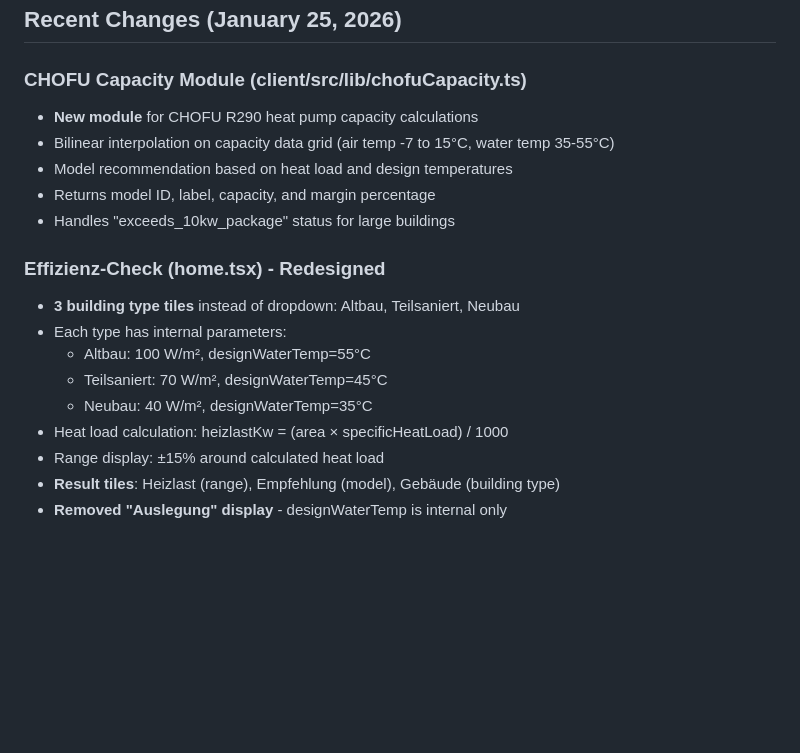
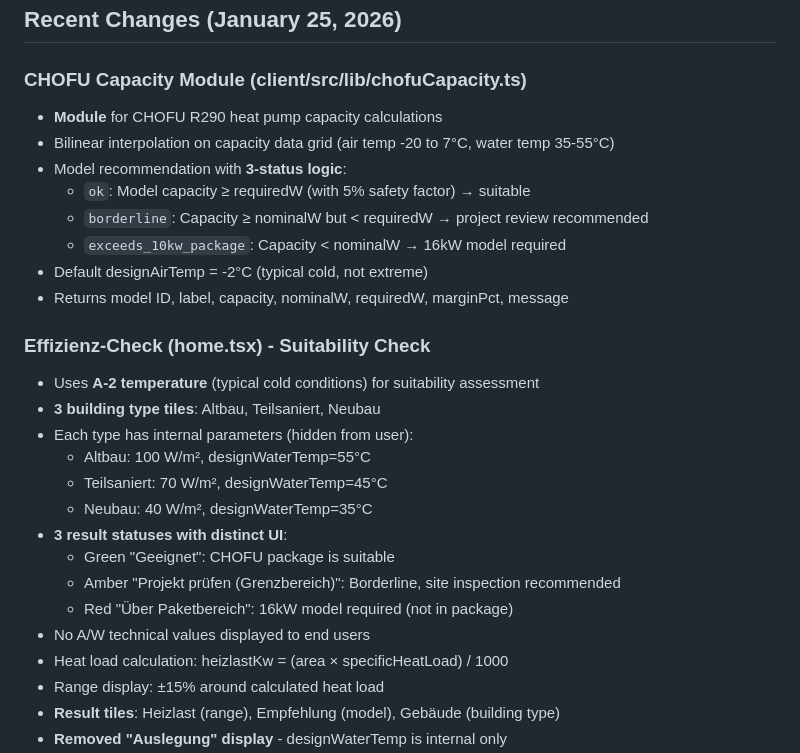
Before and after one commit to russellkarussell/Landing-Page-Chofu-Pakete, a Markdown page: replit.md, the part around the change. Rendered like a GitHub page; blank space fills up the shorter version.

Commit message:
Add a 3-status suitability check for heat pump packages
Update heat pump capacity calculations to determine suitability based on three statuses: ok, borderline, and exceeds package capacity, with corresponding UI feedback.

Replit-Commit-Author: Agent
Replit-Commit-Session-Id: e31fd23f-0c99-4741-8f16-616bf2bc7b3c
Replit-Commit-Checkpoint-Type: full_checkpoint
Replit-Commit-Event-Id: 40af8f42-992c-472a-b840-a753d1f6afb2
Replit-Commit-Screenshot-Url: https://storage.googleapis.com/screenshot-production-us-central1/d5bef52e-3ff3-45f0-8082-22a028fb348c/e31fd23f-0c99-4741-8f16-616bf2bc7b3c/KDmja8t
Replit-Helium-Checkpoint-Created: true

```diff
--- a/replit.md
+++ b/replit.md
@@ -180,18 +180,27 @@ Preferred communication style: Simple, everyday language.
 ## Recent Changes (January 25, 2026)
 
 ### CHOFU Capacity Module (client/src/lib/chofuCapacity.ts)
-- **New module** for CHOFU R290 heat pump capacity calculations
-- Bilinear interpolation on capacity data grid (air temp -7 to 15°C, water temp 35-55°C)
-- Model recommendation based on heat load and design temperatures
-- Returns model ID, label, capacity, and margin percentage
-- Handles "exceeds_10kw_package" status for large buildings
+- **Module** for CHOFU R290 heat pump capacity calculations
+- Bilinear interpolation on capacity data grid (air temp -20 to 7°C, water temp 35-55°C)
+- Model recommendation with **3-status logic**:
+  - `ok`: Model capacity ≥ requiredW (with 5% safety factor) → suitable
+  - `borderline`: Capacity ≥ nominalW but < requiredW → project review recommended
+  - `exceeds_10kw_package`: Capacity < nominalW → 16kW model required
+- Default designAirTemp = -2°C (typical cold, not extreme)
+- Returns model ID, label, capacity, nominalW, requiredW, marginPct, message
 
-### Effizienz-Check (home.tsx) - Redesigned
-- **3 building type tiles** instead of dropdown: Altbau, Teilsaniert, Neubau
-- Each type has internal parameters:
+### Effizienz-Check (home.tsx) - Suitability Check
+- Uses **A-2 temperature** (typical cold conditions) for suitability assessment
+- **3 building type tiles**: Altbau, Teilsaniert, Neubau
+- Each type has internal parameters (hidden from user):
   - Altbau: 100 W/m², designWaterTemp=55°C
   - Teilsaniert: 70 W/m², designWaterTemp=45°C
   - Neubau: 40 W/m², designWaterTemp=35°C
+- **3 result statuses with distinct UI**:
+  - Green "Geeignet": CHOFU package is suitable
+  - Amber "Projekt prüfen (Grenzbereich)": Borderline, site inspection recommended
+  - Red "Über Paketbereich": 16kW model required (not in package)
+- No A/W technical values displayed to end users
 - Heat load calculation: heizlastKw = (area × specificHeatLoad) / 1000
 - Range display: ±15% around calculated heat load
 - **Result tiles**: Heizlast (range), Empfehlung (model), Gebäude (building type)
```
